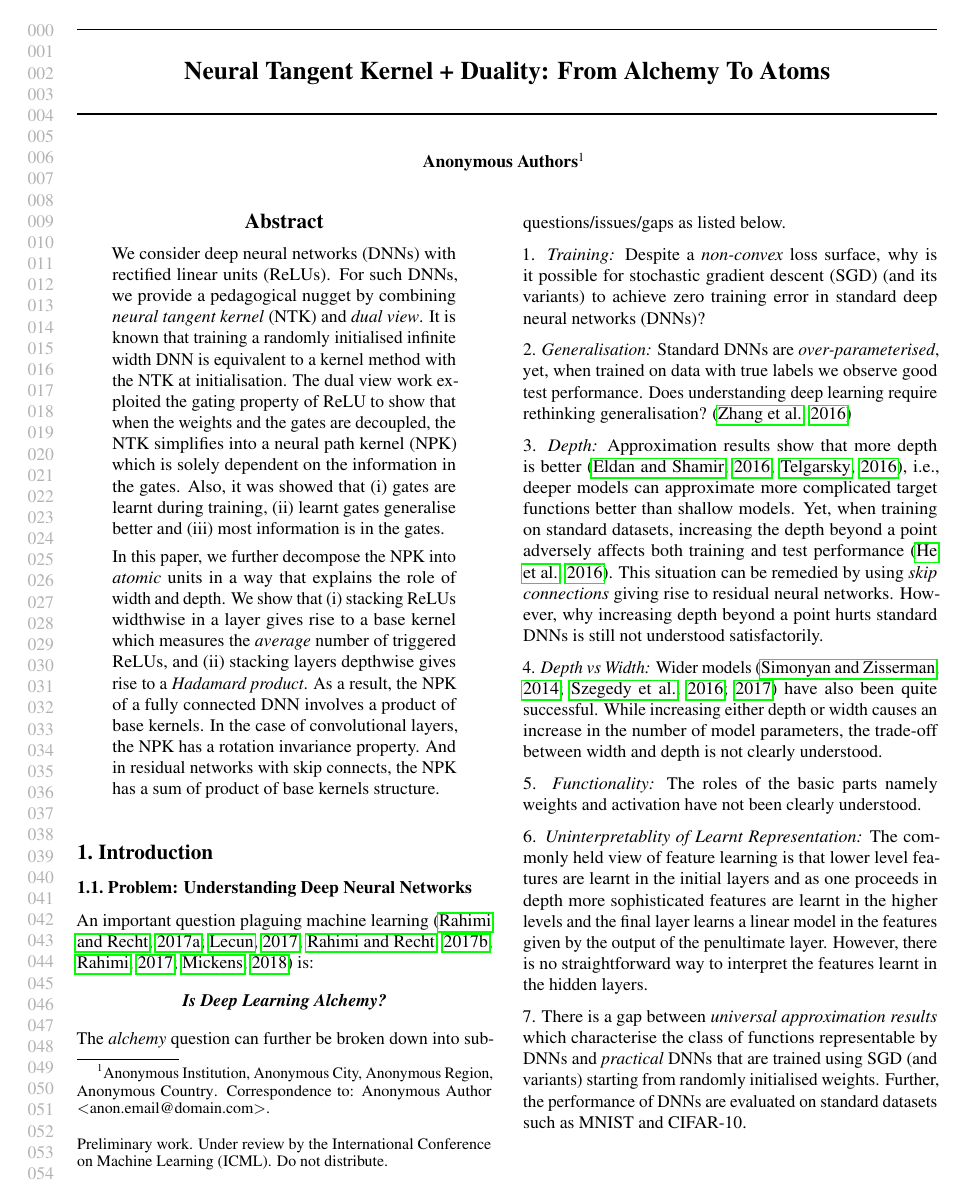
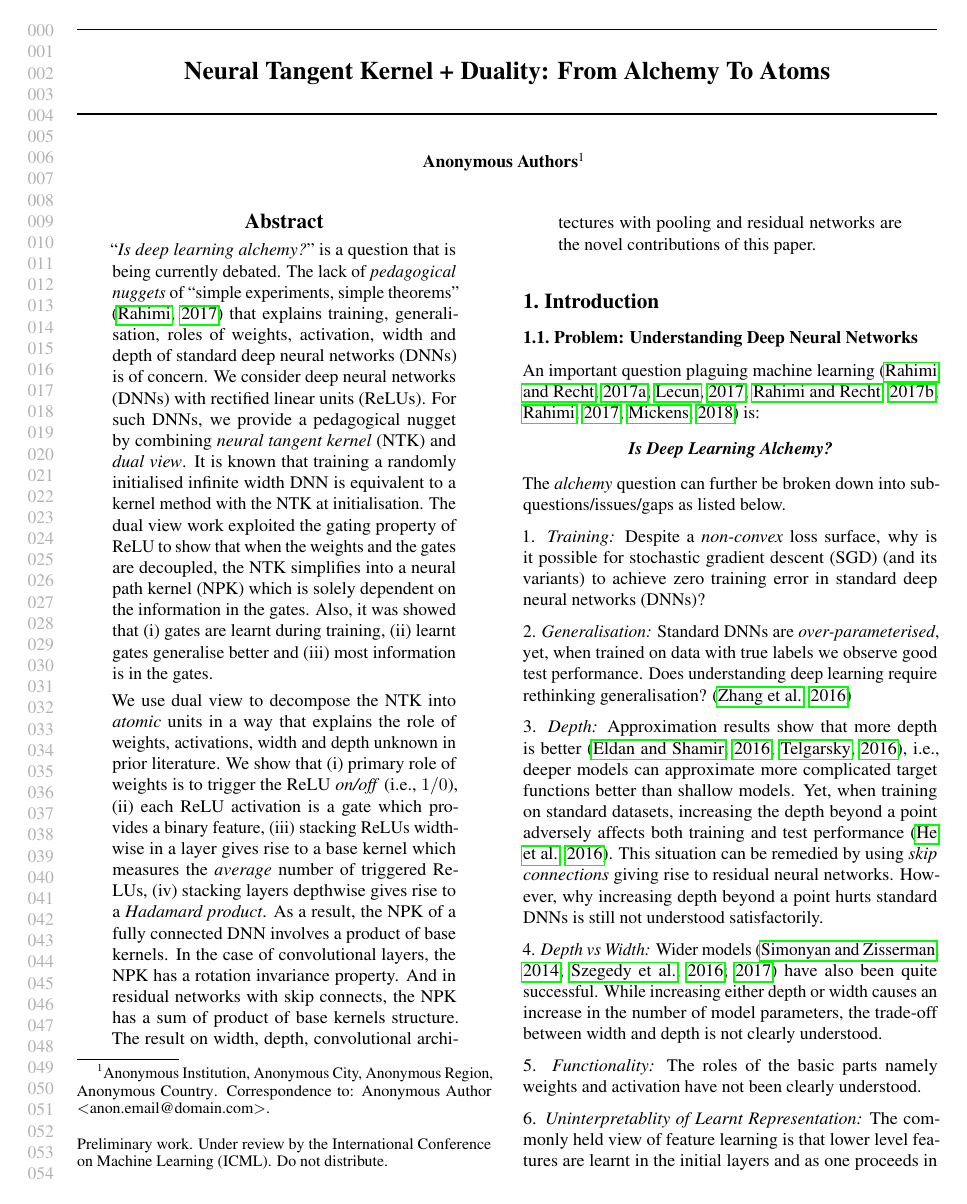
Before and after one commit to chandrurec5/icml2021, a LaTeX paper (alchemytoatoms.tex): page 1 of 3. Compiled offline with pdfLaTeX.

Commit message:
abstract-update

```diff
--- a/alchemytoatoms.tex
+++ b/alchemytoatoms.tex
@@ -78,13 +78,9 @@
 \printAffiliationsAndNotice{\icmlEqualContribution} % otherwise use the standard text.
 
 \begin{abstract}
-We consider deep neural networks (DNNs) with rectified linear units (ReLUs). For such DNNs, we provide a pedagogical nugget by combining \emph{neural tangent kernel} (NTK) and \emph{dual view}. It is known that training a randomly initialised infinite width DNN is equivalent to a kernel method with the NTK at initialisation. The dual view work exploited the gating property of ReLU to show that when the weights and the gates are decoupled, the NTK simplifies into a neural path kernel (NPK) which is solely dependent on the information in the gates. Also, it was showed that (i) gates are learnt during training, (ii) learnt gates generalise better and (iii) most information is in the gates.
+``\emph{Is deep learning alchemy?}" is a question that is being currently debated. The lack of \emph{pedagogical nuggets} of ``simple experiments, simple theorems" \cite{Aliresponse} that explains training, generalisation, roles of weights, activation, width and depth of standard deep neural networks (DNNs) is of concern. We consider deep neural networks (DNNs) with rectified linear units (ReLUs). For such DNNs, we provide a pedagogical nugget by combining \emph{neural tangent kernel} (NTK) and \emph{dual view}. It is known that training a randomly initialised infinite width DNN is equivalent to a kernel method with the NTK at initialisation. The dual view work exploited the gating property of ReLU to show that when the weights and the gates are decoupled, the NTK simplifies into a neural path kernel (NPK) which is solely dependent on the information in the gates. Also, it was showed that (i) gates are learnt during training, (ii) learnt gates generalise better and (iii) most information is in the gates.
 
-In this paper,  we further decompose the NPK into \emph{atomic} units in a way that explains the role of width and depth.  We show that (i) stacking ReLUs widthwise in a layer gives rise to a base kernel which measures the \emph{average} number of triggered ReLUs, and (ii) stacking layers depthwise gives rise to a \emph{Hadamard product}. As a result, the NPK of a fully connected DNN involves a product of base kernels. In the case of convolutional layers, the NPK has a rotation invariance property. And in residual networks with skip connects, the NPK has a sum of product of base kernels structure.
- %(i) weights: primary role of weights is to trigger the ReLU \emph{on/off} (i.e., $1/0$),  (ii) activations: each ReLU is a gate which provides a binary feature,
-
-%Finest atom is a ReLU, which is acts as a gate that blocks or passes its pre-activation input. Each gate is related to the hyperplane of the incoming weights, the gates in a layer give rise to a binary feature whose Gram matrix gives rise to the
-
+We use dual view  to decompose the NTK into \emph{atomic} units in a way that explains the role of weights, activations, width and depth unknown in prior literature.  We show that (i) primary role of weights is to trigger the ReLU \emph{on/off} (i.e., $1/0$),  (ii)  each ReLU activation is a gate which provides a binary feature, (iii) stacking ReLUs widthwise in a layer gives rise to a base kernel which measures the \emph{average} number of triggered ReLUs, (iv) stacking layers depthwise gives rise to a \emph{Hadamard product}. As a result, the NPK of a fully connected DNN involves a product of base kernels. In the case of convolutional layers, the NPK has a rotation invariance property. And in residual networks with skip connects, the NPK has a sum of product of base kernels structure. The result on width, depth, convolutional architectures with pooling and residual networks are the novel contributions of this paper.
 \begin{comment}
 ``\emph{Is deep learning alchemy?}" is a question that is being currently debated. More than anything else, lack of \emph{pedagogical nuggets} of ``simple experiments, simple theorems" \cite{Aliresponse} is of concern. In this paper, we consider deep neural networks (DNNs) with rectified linear units (ReLUs). For such DNNs, we provide a pedagogical nugget by combining two recent works namely \emph{neural tangent kernel} and \emph{neural path kernel}.
 
```
